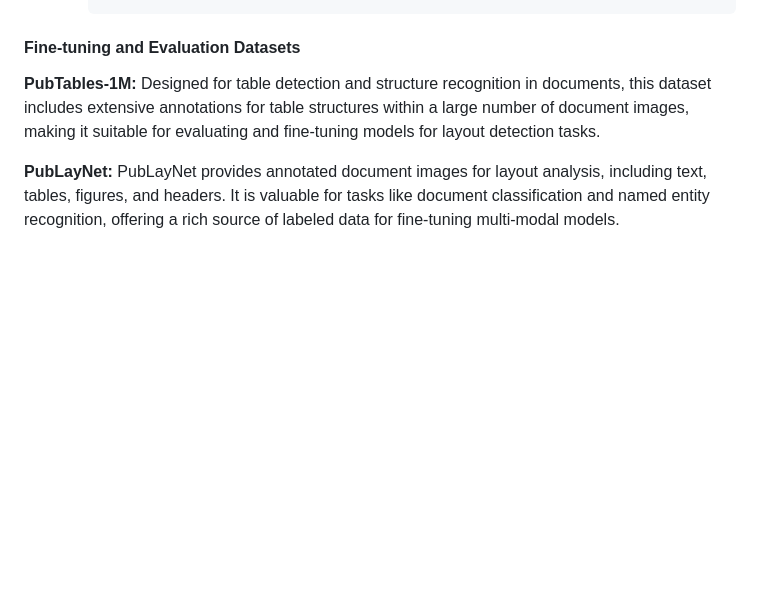
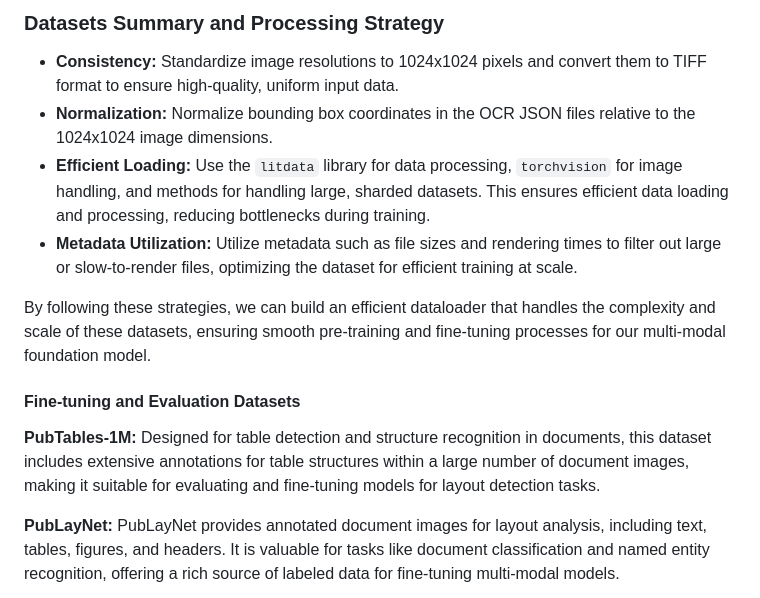
Before and after one commit to das-projects/Rhine, a Markdown page: README.md, the part around one of its changes. Rendered like a GitHub page; blank space fills up the shorter version.

```diff
--- a/README.md
+++ b/README.md
@@ -221,3 +205,11 @@ The PDFA-ENG-WDS dataset focuses on English PDF documents, offering OCR annotati
+### Datasets Summary and Processing Strategy
+
+- **Consistency:** Standardize image resolutions to 1024x1024 pixels and convert them to TIFF format to ensure high-quality, uniform input data.
+- **Normalization:** Normalize bounding box coordinates in the OCR JSON files relative to the 1024x1024 image dimensions.
+- **Efficient Loading:** Use the `litdata` library for data processing, `torchvision` for image handling, and methods for handling large, sharded datasets. This ensures efficient data loading and processing, reducing bottlenecks during training.
+- **Metadata Utilization:** Utilize metadata such as file sizes and rendering times to filter out large or slow-to-render files, optimizing the dataset for efficient training at scale.
+
+By following these strategies, we can build an efficient dataloader that handles the complexity and scale of these datasets, ensuring smooth pre-training and fine-tuning processes for our multi-modal foundation model.
 
 #### Fine-tuning and Evaluation Datasets
 
```
Also changed, not shown: other parts of README.md (+85 -101 lines).
